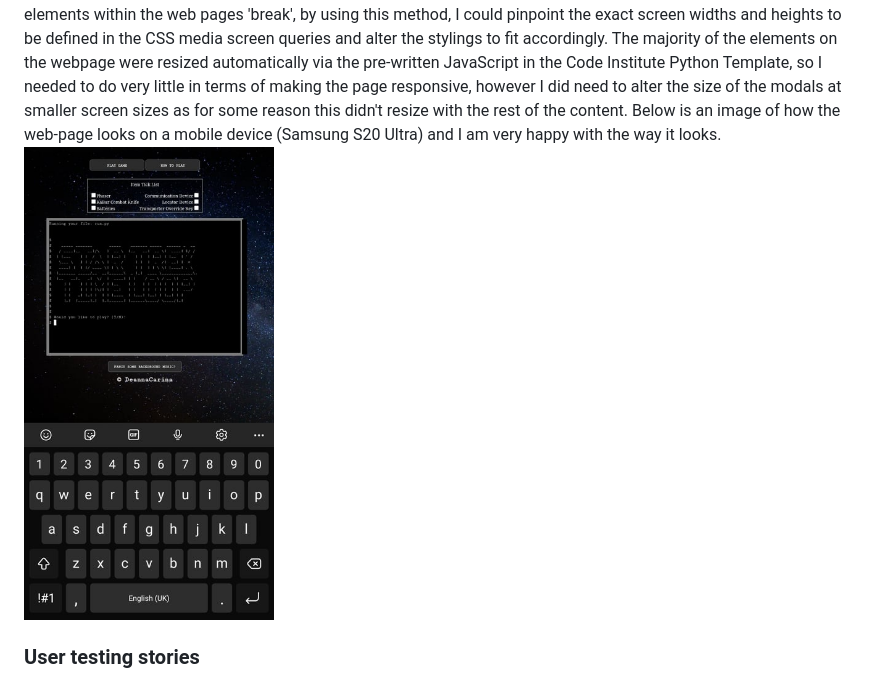
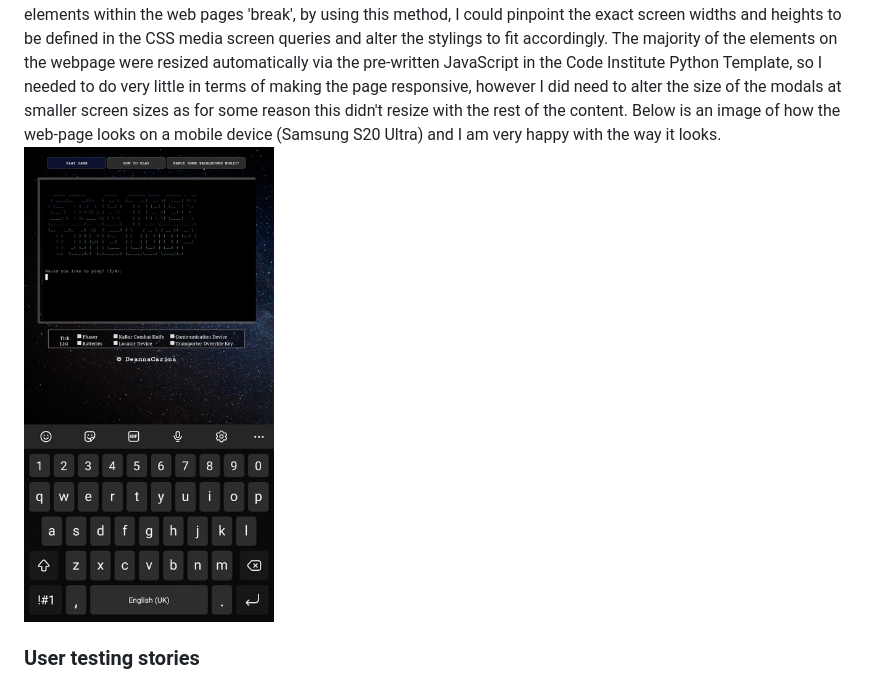
Before and after one commit to DeannaCarina/StarTrekTimeLoop, a Markdown page: README.md, the part around the change. Rendered like a GitHub page; pictures changed too: assets/documents/readme-images/phonescreen.jpg (added), assets/documents/readme-images/phonescreen.png (deleted).

Commit message:
doc: Update screenshots in README

```diff
--- a/README.md
+++ b/README.md
@@ -484,7 +484,7 @@ I tested the usability and intuitiveness of the website using different focus gr
 
 ### Compatability
 The second phase of my testing regime for the website was to ensure that the website is compatible through a range of devices, screen sizes and internet browsers. Although it wasn't a requirement of this project to be responsive, I still think that a large proportion of people that end up playing the game will want to play it on mobile. Throughout the development process, the website was tested on a number of devices: A 17.3 inch windows laptop, a 15.3 inch windows laptop, a 16 inch MacBook Pro, an 8 inch Samsung Galaxy Tab A, a 10.2 inch iPad, A Samsung Galaxy S20 Ultra and A Huawei P30 Pro. It was also tested in Chrome, Firefox, Internet Explorer and Safari as well as Samsung's own internet browser. By also using Chrome Dev Tools, I was able to manually change the screen size to see when elements within the web pages 'break', by using this method, I could pinpoint the exact screen widths and heights to be defined in the CSS media screen queries and alter the stylings to fit accordingly. The majority of the elements on the webpage were resized automatically via the pre-written JavaScript in the Code Institute Python Template, so I needed to do very little in terms of making the page responsive, however I did need to alter the size of the modals at smaller screen sizes as for some reason this didn't resize with the rest of the content. Below is an image of how the web-page looks on a mobile device (Samsung S20 Ultra) and I am very happy with the way it looks.
-<img src="assets/documents/readme-images/phonescreen.png" width="30%"><br>
+<img src="assets/documents/readme-images/phonescreen.jpg" width="30%"><br>
 
 ### User testing stories
 The third phase of my testing regime was to ensure that all user stories identified in the Strategy plane have been acknowledged and achieved.<br><br>
```
Also changed, not shown: 3 other files.
